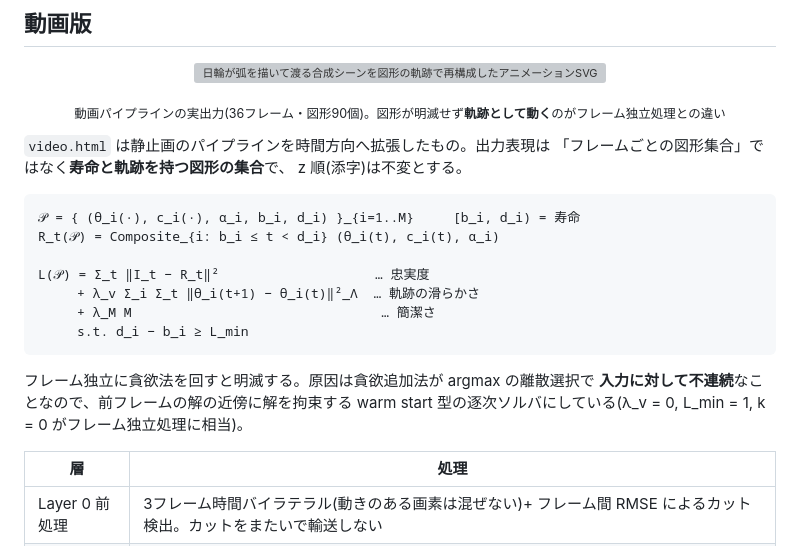
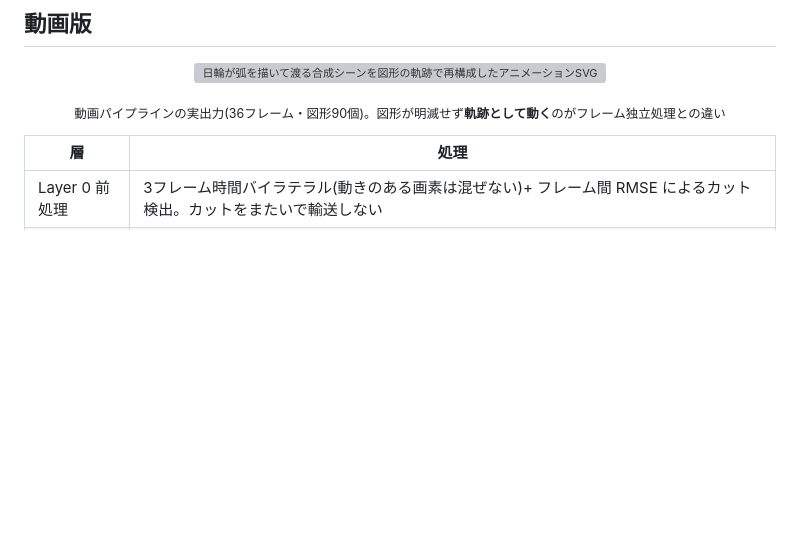
Before and after one commit to kariyamaso/kasane, a Markdown page: README.md, the part around the change. Drawn GitHub-style; blank space fills up the shorter version; grey boxes are pictures that could not be loaded.

````diff
--- a/README.md
+++ b/README.md
@@ -93,24 +93,6 @@
 <p align="center"><sub>
 動画パイプラインの実出力(36フレーム・図形90個)。図形が明滅せず<b>軌跡として動く</b>のがフレーム独立処理との違い
 </sub></p>
-
-`video.html` は静止画のパイプラインを時間方向へ拡張したもの。出力表現は
-「フレームごとの図形集合」ではなく**寿命と軌跡を持つ図形の集合**で、
-z 順(添字)は不変とする。
-
-```
-𝒫 = { (θ_i(·), c_i(·), α_i, b_i, d_i) }_{i=1..M}     [b_i, d_i) = 寿命
-R_t(𝒫) = Composite_{i: b_i ≤ t < d_i} (θ_i(t), c_i(t), α_i)
-
-L(𝒫) = Σ_t ‖I_t − R_t‖²                    … 忠実度
-     + λ_v Σ_i Σ_t ‖θ_i(t+1) − θ_i(t)‖²_Λ  … 軌跡の滑らかさ
-     + λ_M M                                … 簡潔さ
-     s.t. d_i − b_i ≥ L_min
-```
-
-フレーム独立に貪欲法を回すと明滅する。原因は貪欲追加法が argmax の離散選択で
-**入力に対して不連続**なことなので、前フレームの解の近傍に解を拘束する
-warm start 型の逐次ソルバにしている(λ_v = 0, L_min = 1, k = 0 がフレーム独立処理に相当)。
 
 | 層                     | 処理                                                                                                                                                                                                                                  |
 | ---------------------- | ------------------------------------------------------------------------------------------------------------------------------------------------------------------------------------------------------------------------------------- |
````
Also changed, not shown: README.en.md (+0 -20 lines).
